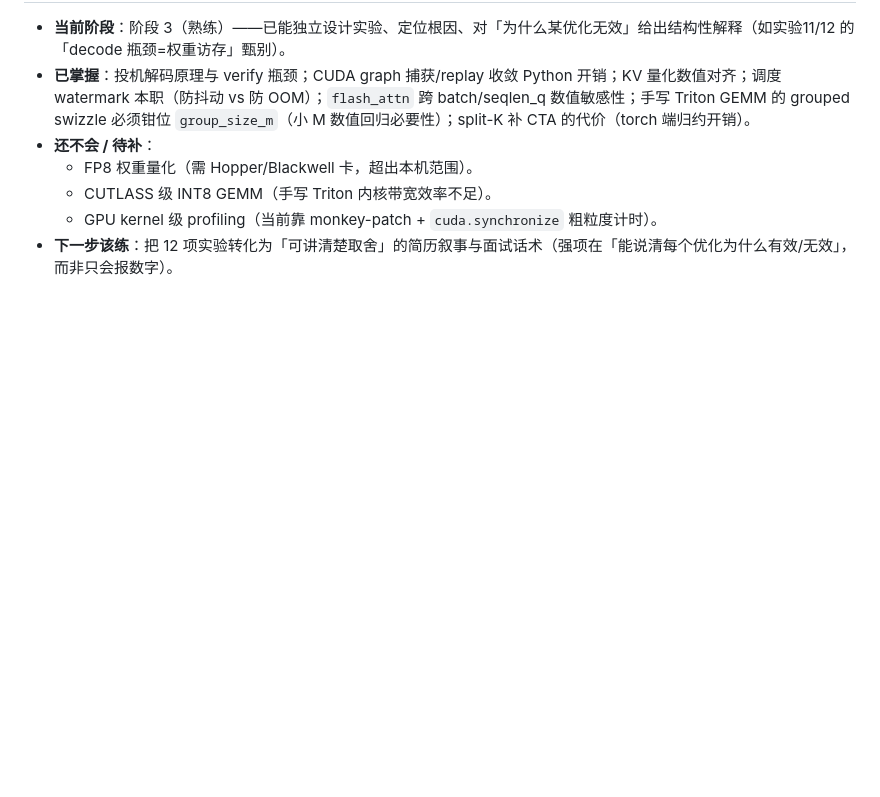
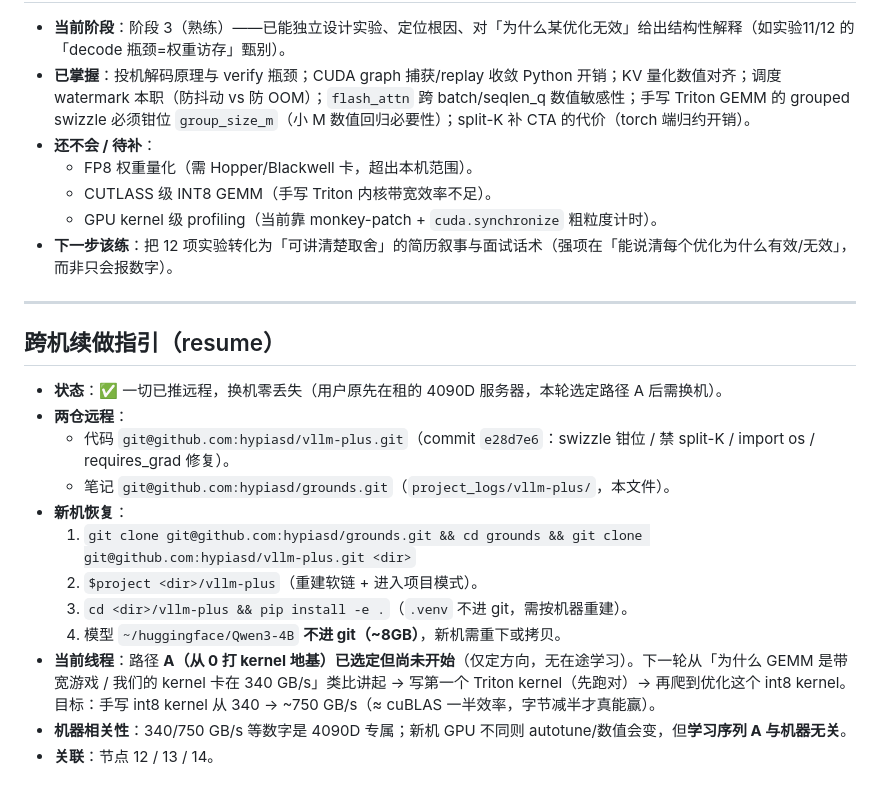
Before and after one commit to hypiasd/grounds, a Markdown page: project_logs/vllm-plus/runbook.md, the part around the change. Rendered like a GitHub page; blank space fills up the shorter version.

Commit message:
project vllm-plus: 追加跨机续做指引（A 路径未启动，换机零丢失）

```diff
--- a/project_logs/vllm-plus/runbook.md
+++ b/project_logs/vllm-plus/runbook.md
@@ -296,3 +296,20 @@ publish: true
   - CUTLASS 级 INT8 GEMM（手写 Triton 内核带宽效率不足）。
   - GPU kernel 级 profiling（当前靠 monkey-patch + `cuda.synchronize` 粗粒度计时）。
 - **下一步该练**：把 12 项实验转化为「可讲清楚取舍」的简历叙事与面试话术（强项在「能说清每个优化为什么有效/无效」，而非只会报数字）。
+
+---
+
+## 跨机续做指引（resume）
+
+- **状态**：✅ 一切已推远程，换机零丢失（用户原先在租的 4090D 服务器，本轮选定路径 A 后需换机）。
+- **两仓远程**：
+  - 代码 `git@github.com:hypiasd/vllm-plus.git`（commit `e28d7e6`：swizzle 钳位 / 禁 split-K / import os / requires_grad 修复）。
+  - 笔记 `git@github.com:hypiasd/grounds.git`（`project_logs/vllm-plus/`，本文件）。
+- **新机恢复**：
+  1. `git clone git@github.com:hypiasd/grounds.git && cd grounds && git clone git@github.com:hypiasd/vllm-plus.git <dir>`
+  2. `$project <dir>/vllm-plus`（重建软链 + 进入项目模式）。
+  3. `cd <dir>/vllm-plus && pip install -e .`（`.venv` 不进 git，需按机器重建）。
+  4. 模型 `~/huggingface/Qwen3-4B` **不进 git（~8GB）**，新机需重下或拷贝。
+- **当前线程**：路径 **A（从 0 打 kernel 地基）已选定但尚未开始**（仅定方向，无在途学习）。下一轮从「为什么 GEMM 是带宽游戏 / 我们的 kernel 卡在 340 GB/s」类比讲起 → 写第一个 Triton kernel（先跑对）→ 再爬到优化这个 int8 kernel。目标：手写 int8 kernel 从 340 → ~750 GB/s（≈ cuBLAS 一半效率，字节减半才真能赢）。
+- **机器相关性**：340/750 GB/s 等数字是 4090D 专属；新机 GPU 不同则 autotune/数值会变，但**学习序列 A 与机器无关**。
+- **关联**：节点 12 / 13 / 14。
```
